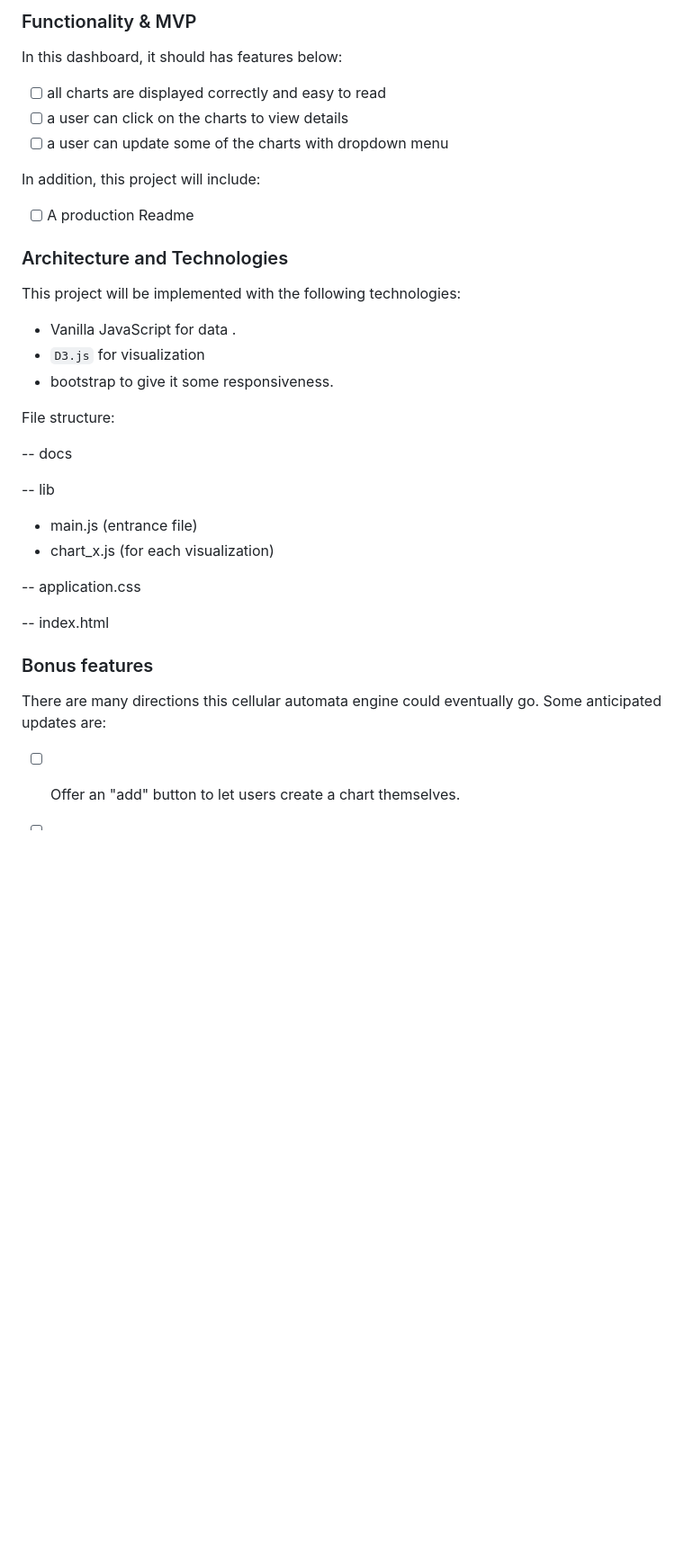
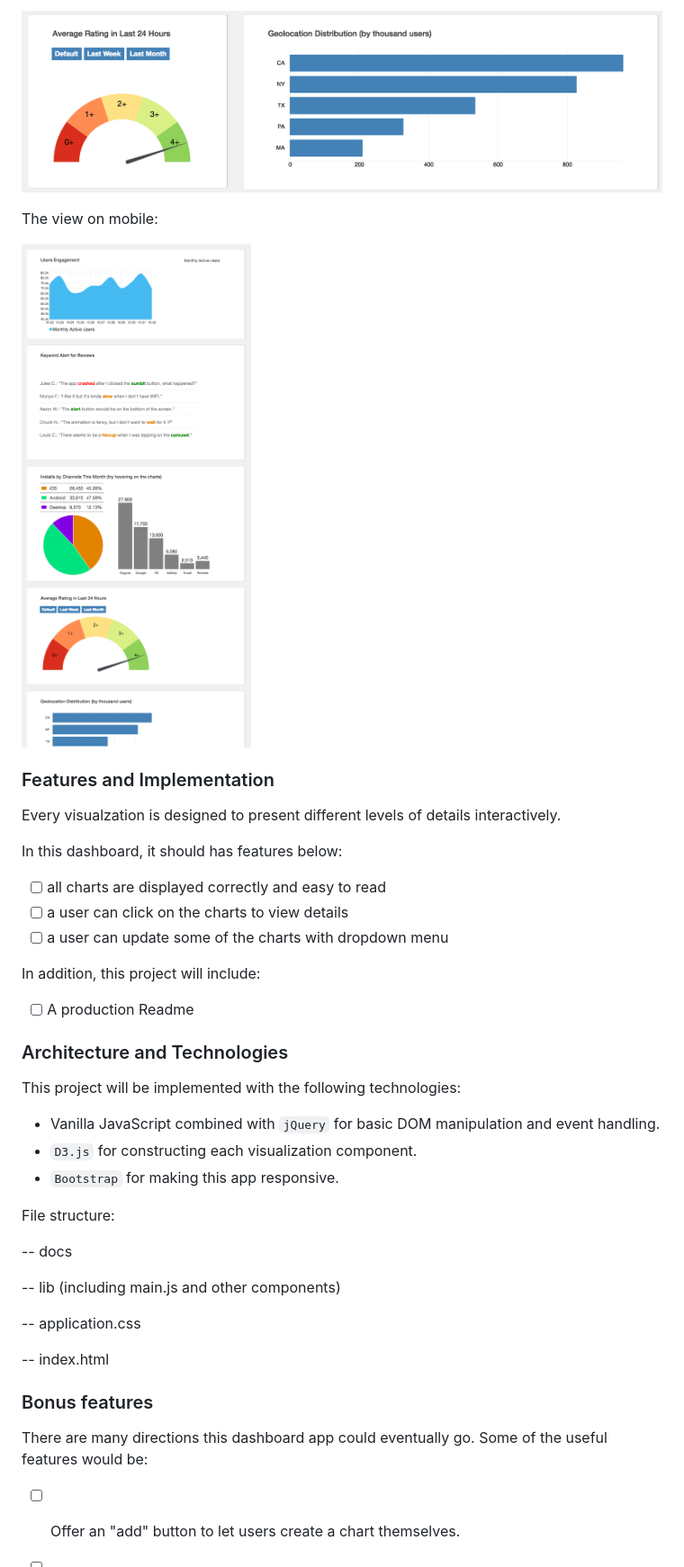
Before and after one commit to kevinshenyang07/AppSentinel, a Markdown page: README.md, the part around the change printed below. Shown: that part at 90% size. Drawn GitHub-style; pictures changed too: docs/desktop2.png (added), docs/mobile.png (added); blank space fills up the shorter version.

Commit message:
production README draft

```diff
--- a/README.md
+++ b/README.md
@@ -18,5 +18,13 @@ And yes, we can do interactive data visualization with D3 like [this](http://bl.
 
-### Functionality & MVP
+![desktop2](docs/desktop2.png)
+
+The view on mobile:
+
+![mobile](docs/mobile.png)
+
+### Features and Implementation
+
+Every visualzation is designed to present different levels of details interactively.
 
 In this dashboard, it should has features below:
 
@@ -32,18 +40,15 @@ In addition, this project will include:
 
 This project will be implemented with the following technologies:
 
-- Vanilla JavaScript for data .
-- `D3.js` for visualization
-- bootstrap to give it some responsiveness.
+- Vanilla JavaScript combined with `jQuery` for basic DOM manipulation and event handling.
+- `D3.js` for constructing each visualization component.
+- `Bootstrap` for making this app responsive.
 
 File structure:
 
 -- docs
 
--- lib
-
- - main.js (entrance file)
- - chart_x.js (for each visualization)
+-- lib (including main.js and other components)
 
 -- application.css
 
@@ -52,7 +57,7 @@ File structure:
 
 ### Bonus features
 
-There are many directions this cellular automata engine could eventually go.  Some anticipated updates are:
+There are many directions this dashboard app could eventually go. Some of the useful features would be:
 
 - [ ] Offer an "add" button to let users create a chart themselves.
 - [ ] Charts are draggable.
```
Also changed, not shown: other parts of README.md (+5 -5 lines), docs/desktop1.png (added).
